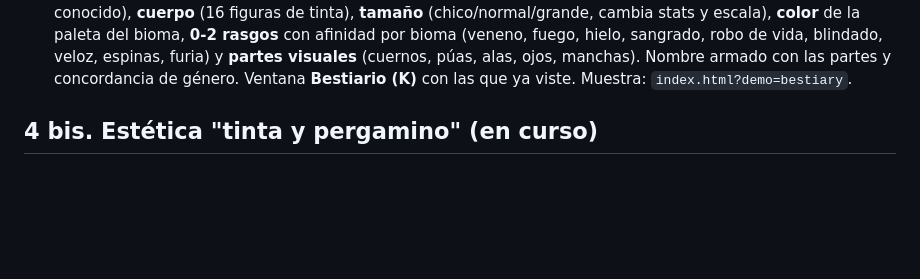
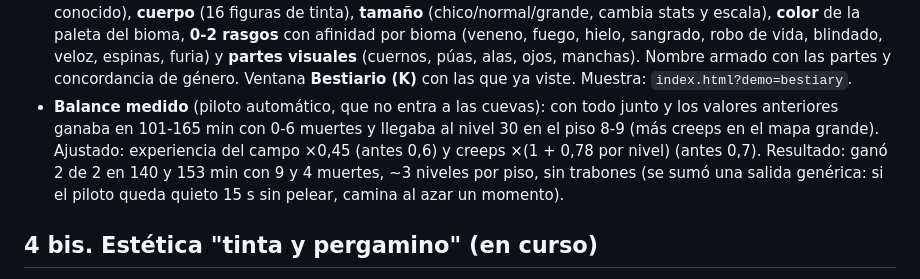
Before and after one commit to matiaslcsm-rgb/custon-hero-chaos, a Markdown page: docs/ROGUELIKE.md, the part around the change. Rendered like a GitHub page; blank space fills up the shorter version.

Commit message:
ROGUELIKE: medición del mundo con profundidad
Co-Authored-By: Claude Opus 5.5 <noreply@anthropic.com>

```diff
--- a/docs/ROGUELIKE.md
+++ b/docs/ROGUELIKE.md
@@ -227,6 +227,11 @@ Pedido del usuario: ciclo de día y noche, mapa más grande, cuevas con muchos n
   bioma, **0-2 rasgos** con afinidad por bioma (veneno, fuego, hielo, sangrado, robo de vida, blindado, veloz, espinas,
   furia) y **partes visuales** (cuernos, púas, alas, ojos, manchas). Nombre armado con las partes y concordancia de
   género. Ventana **Bestiario (K)** con las que ya viste. Muestra: `index.html?demo=bestiary`.
+- **Balance medido** (piloto automático, que no entra a las cuevas): con todo junto y los valores anteriores ganaba en
+  101-165 min con 0-6 muertes y llegaba al nivel 30 en el piso 8-9 (más creeps en el mapa grande). Ajustado: experiencia
+  del campo ×0,45 (antes 0,6) y creeps ×(1 + 0,78 por nivel) (antes 0,7). Resultado: ganó 2 de 2 en 140 y 153 min con 9 y
+  4 muertes, ~3 niveles por piso, sin trabones (se sumó una salida genérica: si el piloto queda quieto 15 s sin pelear,
+  camina al azar un momento).
 
 ## 4 bis. Estética "tinta y pergamino" (en curso)
 Pedido del usuario con referencias de ilustraciones de caballeros en tinta (líneas negras gruesas, colores planos
```
